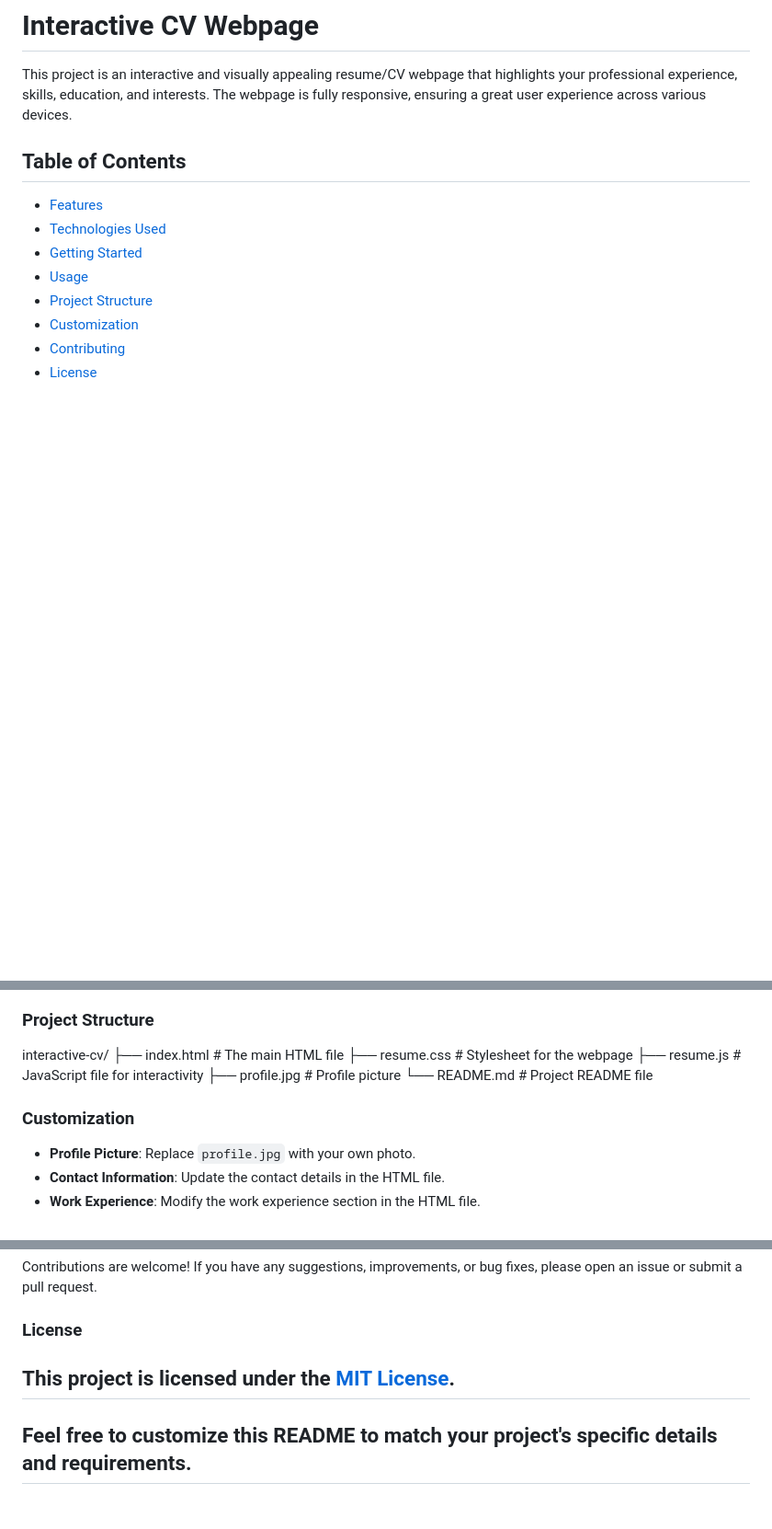
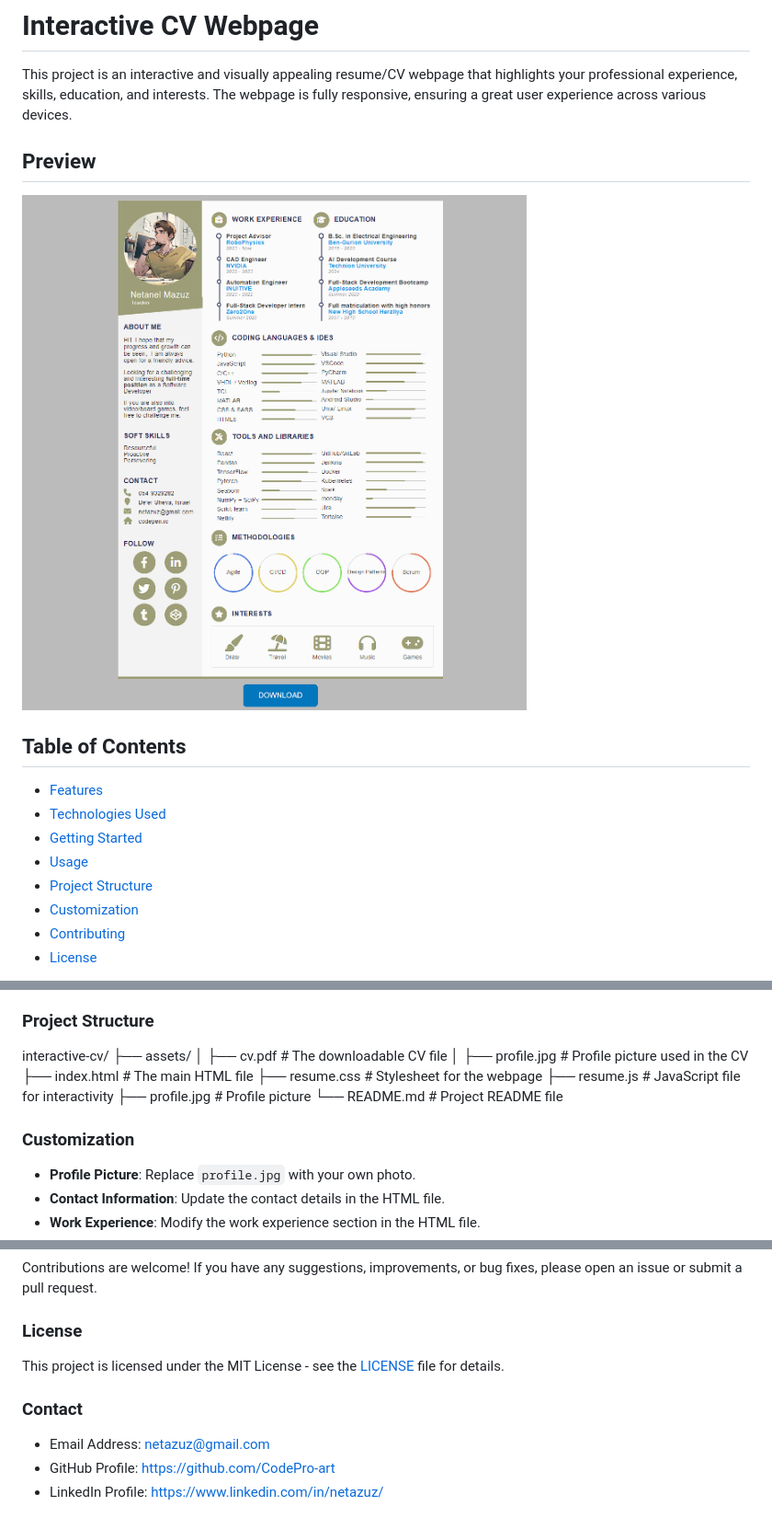
Before and after one commit to CodePro-art/onlineCV, a Markdown page: README.md, 3 parts joined by grey strips. Shown at 92% size. GitHub-like rendering; pictures changed too: assets/preview.png (added); blank space fills up the shorter version.

```diff
--- a/README.md
+++ b/README.md
@@ -1,6 +1,10 @@
 # Interactive CV Webpage
 
 This project is an interactive and visually appealing resume/CV webpage that highlights your professional experience, skills, education, and interests. The webpage is fully responsive, ensuring a great user experience across various devices.
+
+## Preview
+
+<img src="assets/preview.png" alt="Site Preview" width="600"/>
 
 ## Table of Contents
 
@@ -69,6 +77,9 @@ To view or edit this project, you need a basic understanding of HTML, CSS, and J
 ### Project Structure
 
 interactive-cv/
+├── assets/
+│   ├── cv.pdf           # The downloadable CV file
+│   ├── profile.jpg      # Profile picture used in the CV
 ├── index.html          # The main HTML file
 ├── resume.css          # Stylesheet for the webpage
 ├── resume.js           # JavaScript file for interactivity
@@ -76,6 +87,7 @@ interactive-cv/
 └── README.md           # Project README file
 
 ### Customization
+
 - **Profile Picture**: Replace `profile.jpg` with your own photo.
 - **Contact Information**: Update the contact details in the HTML file.
 - **Work Experience**: Modify the work experience section in the HTML file.
@@ -90,7 +102,10 @@ Contributions are welcome! If you have any suggestions, improvements, or bug fix
 
 ### License
 
-This project is licensed under the [MIT License](LICENSE).
----
-Feel free to customize this README to match your project's specific details and requirements.
----
+This project is licensed under the MIT License - see the [LICENSE](LICENSE) file for details.
+
+### Contact
+
+- Email Address: [netazuz@gmail.com](mailto:netazuz@gmail.com)
+- GitHub Profile: [https://github.com/CodePro-art](https://github.com/CodePro-art)
+- LinkedIn Profile: [https://www.linkedin.com/in/netazuz/](https://www.linkedin.com/in/netazuz/)
```
Also changed, not shown: other parts of README.md (+8 -4 lines), 5 other files.
